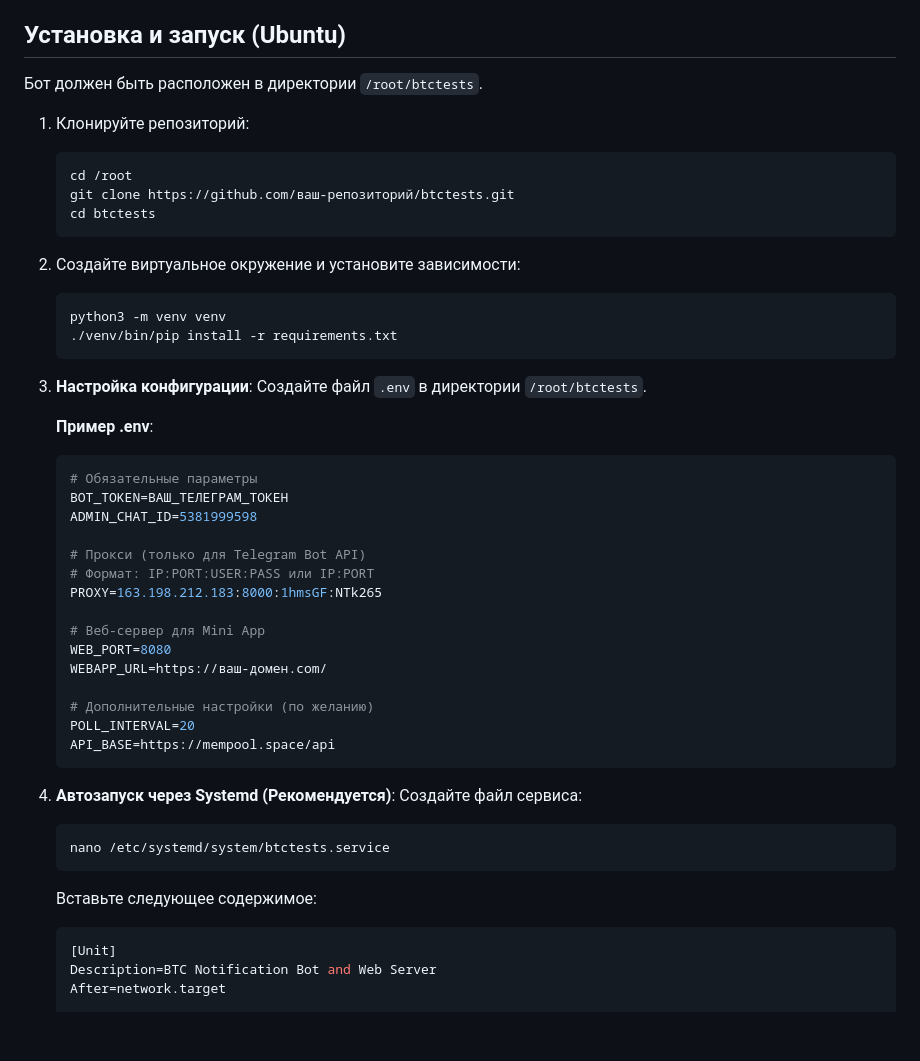
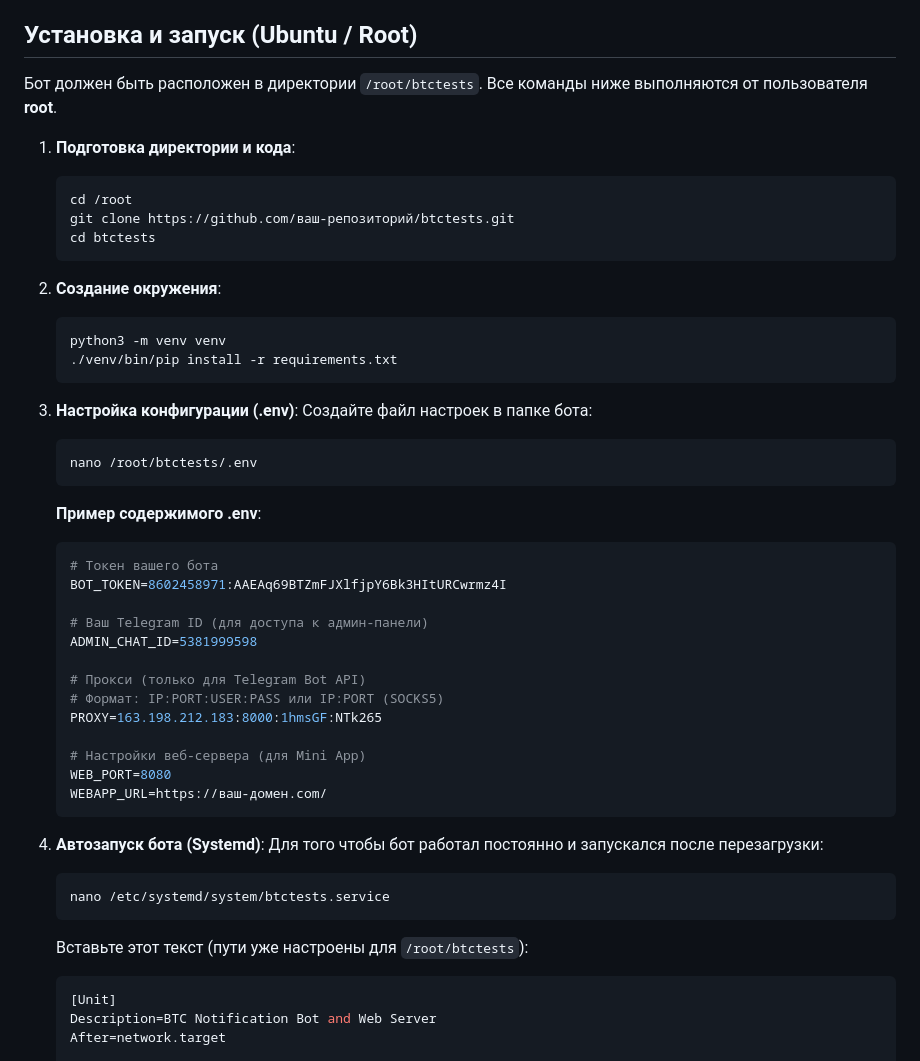
Before and after one commit to burduk23/btctests, a Markdown page: README.md, the part around one of its changes. Drawn GitHub-style; blank space fills up the shorter version.

````diff
--- a/README.md
+++ b/README.md
@@ -11,50 +11,51 @@ Telegram-бот для мониторинга входящих транзакц
 - **Telegram Mini App**: Современный веб-интерфейс для управления адресами и админ-панель (стиль Glassmorphism).
 - **Встроенный чат**: Прямая связь с администратором через Mini App.
 
-## Установка и запуск (Ubuntu)
+## Установка и запуск (Ubuntu / Root)
 
-Бот должен быть расположен в директории `/root/btctests`.
+Бот должен быть расположен в директории `/root/btctests`. Все команды ниже выполняются от пользователя **root**.
 
-1. Клонируйте репозиторий:
+1. **Подготовка директории и кода**:
    ```bash
    cd /root
    git clone https://github.com/ваш-репозиторий/btctests.git
    cd btctests
    ```
-2. Создайте виртуальное окружение и установите зависимости:
+
+2. **Создание окружения**:
    ```bash
    python3 -m venv venv
    ./venv/bin/pip install -r requirements.txt
    ```
 
-3. **Настройка конфигурации**:
-   Создайте файл `.env` в директории `/root/btctests`.
+3. **Настройка конфигурации (.env)**:
+   Создайте файл настроек в папке бота:
+   ```bash
+   nano /root/btctests/.env
+   ```
+   **Пример содержимого .env**:
+   ```env
+   # Токен вашего бота
+   BOT_TOKEN=8602458971:AAEAq69BTZmFJXlfjpY6Bk3HItURCwrmz4I
 
-   **Пример .env**:
-   ```env
-   # Обязательные параметры
-   BOT_TOKEN=ВАШ_ТЕЛЕГРАМ_ТОКЕН
+   # Ваш Telegram ID (для доступа к админ-панели)
    ADMIN_CHAT_ID=5381999598
 
    # Прокси (только для Telegram Bot API)
-   # Формат: IP:PORT:USER:PASS или IP:PORT
+   # Формат: IP:PORT:USER:PASS или IP:PORT (SOCKS5)
    PROXY=163.198.212.183:8000:1hmsGF:NTk265
 
-   # Веб-сервер для Mini App
+   # Настройки веб-сервера (для Mini App)
    WEB_PORT=8080
    WEBAPP_URL=https://ваш-домен.com/
-
-   # Дополнительные настройки (по желанию)
-   POLL_INTERVAL=20
-   API_BASE=https://mempool.space/api
    ```
 
-4. **Автозапуск через Systemd (Рекомендуется)**:
-   Создайте файл сервиса:
+4. **Автозапуск бота (Systemd)**:
+   Для того чтобы бот работал постоянно и запускался после перезагрузки:
    ```bash
    nano /etc/systemd/system/btctests.service
    ```
-   Вставьте следующее содержимое:
+   Вставьте этот текст (пути уже настроены для `/root/btctests`):
    ```ini
    [Unit]
    Description=BTC Notification Bot and Web Server
````
Also changed, not shown: other parts of README.md (+29 -11 lines).
